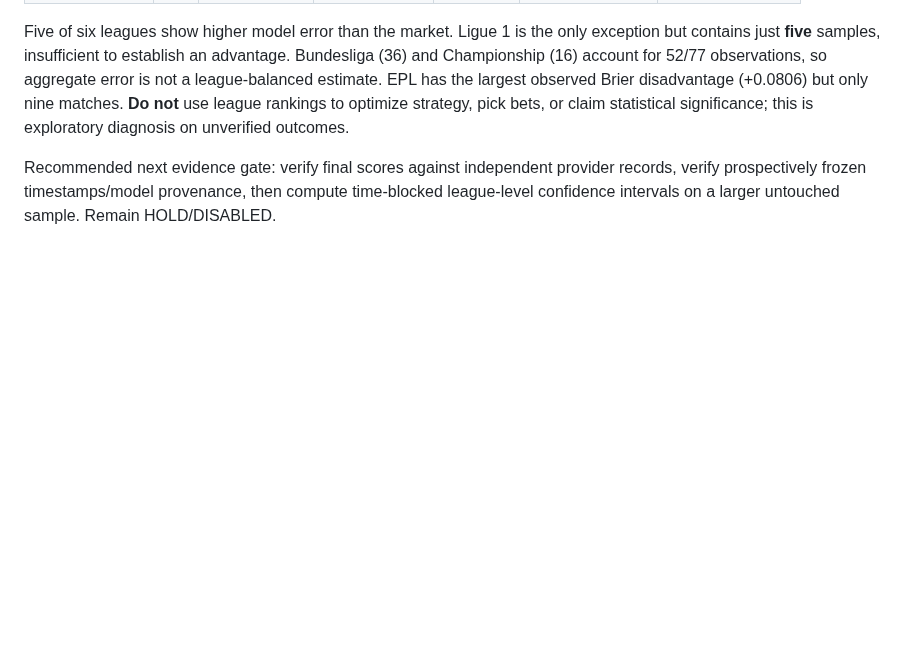
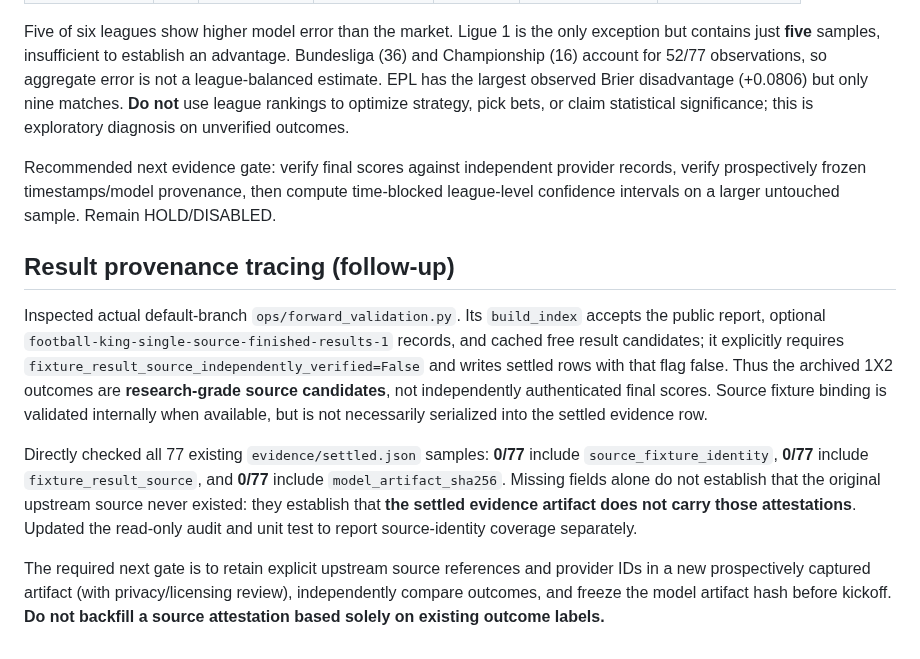
Before and after one commit to CHANCHUNWA1989/football-king-report, a Markdown page: docs/historical-forecast-inventory-audit-2026-11-06.md, the part around the change. Rendered like a GitHub page; blank space fills up the shorter version.

Commit message:
docs(research): trace settled-result source pipeline and document missing provenance fields

```diff
--- a/docs/historical-forecast-inventory-audit-2026-11-06.md
+++ b/docs/historical-forecast-inventory-audit-2026-11-06.md
@@ -70,3 +70,11 @@ Computed directly from the same 77-row `evidence/settled.json`, with multiclass
 Five of six leagues show higher model error than the market. Ligue 1 is the only exception but contains just **five** samples, insufficient to establish an advantage. Bundesliga (36) and Championship (16) account for 52/77 observations, so aggregate error is not a league-balanced estimate. EPL has the largest observed Brier disadvantage (+0.0806) but only nine matches. **Do not** use league rankings to optimize strategy, pick bets, or claim statistical significance; this is exploratory diagnosis on unverified outcomes.
 
 Recommended next evidence gate: verify final scores against independent provider records, verify prospectively frozen timestamps/model provenance, then compute time-blocked league-level confidence intervals on a larger untouched sample. Remain HOLD/DISABLED.
+
+
+## Result provenance tracing (follow-up)
+Inspected actual default-branch `ops/forward_validation.py`. Its `build_index` accepts the public report, optional `football-king-single-source-finished-results-1` records, and cached free result candidates; it explicitly requires `fixture_result_source_independently_verified=False` and writes settled rows with that flag false. Thus the archived 1X2 outcomes are **research-grade source candidates**, not independently authenticated final scores. Source fixture binding is validated internally when available, but is not necessarily serialized into the settled evidence row.
+
+Directly checked all 77 existing `evidence/settled.json` samples: **0/77** include `source_fixture_identity`, **0/77** include `fixture_result_source`, and **0/77** include `model_artifact_sha256`. Missing fields alone do not establish that the original upstream source never existed: they establish that **the settled evidence artifact does not carry those attestations**. Updated the read-only audit and unit test to report source-identity coverage separately.
+
+The required next gate is to retain explicit upstream source references and provider IDs in a new prospectively captured artifact (with privacy/licensing review), independently compare outcomes, and freeze the model artifact hash before kickoff. **Do not backfill a source attestation based solely on existing outcome labels.**
```
